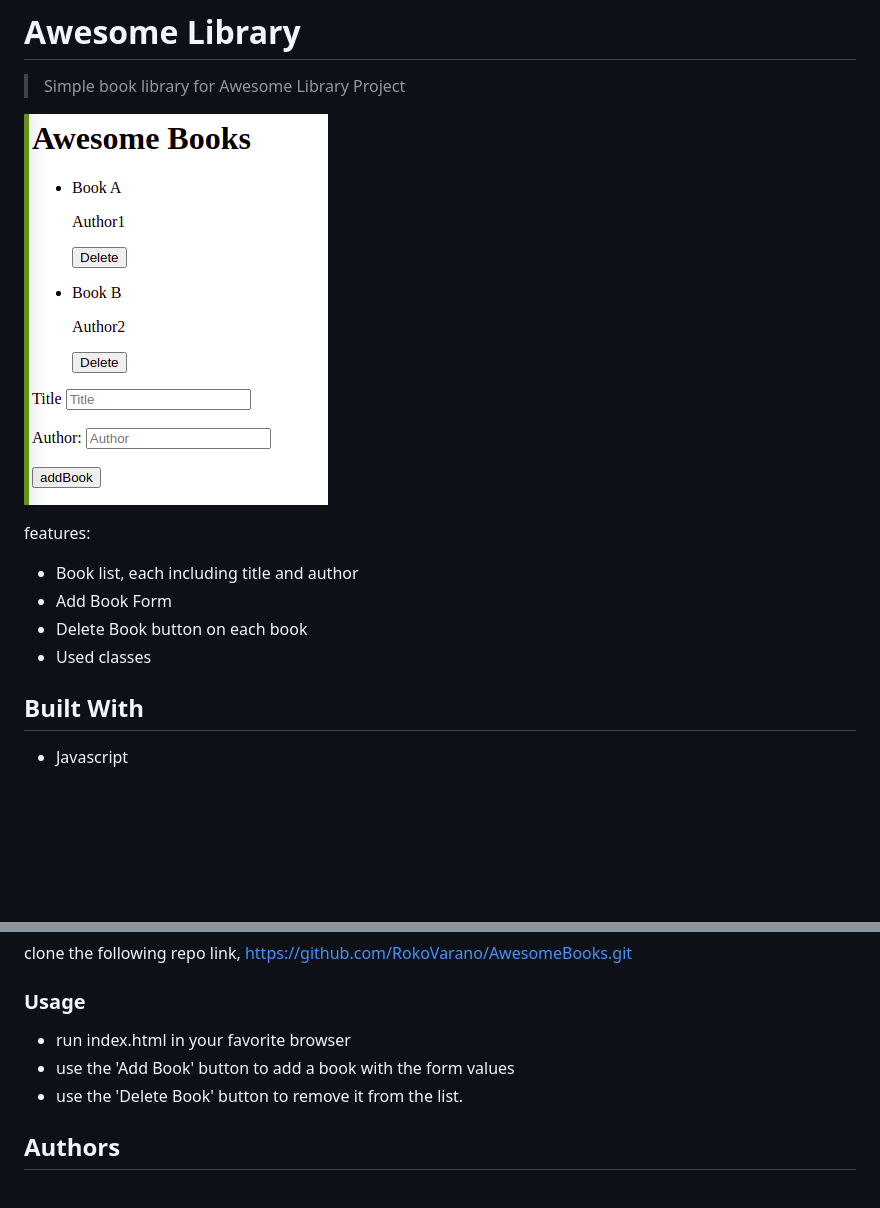
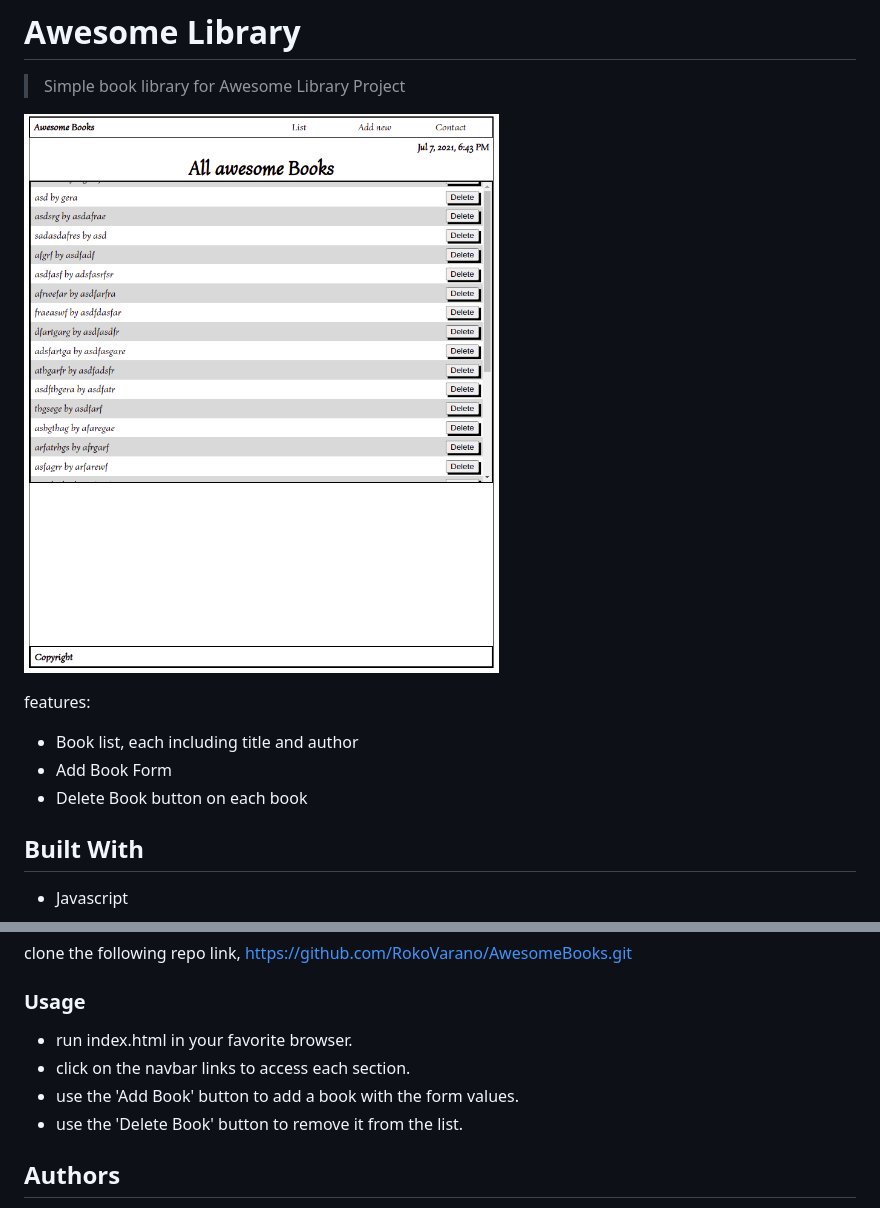
Before and after one commit to RokoVarano/AwesomeBooks, a Markdown page: README.md, 2 parts joined by grey strips. Rendered like a GitHub page; pictures changed too: AwesomeBooks.png (added), AwesomeLibrary.png (deleted); blank space fills up the shorter version.

Commit message:
Tweak Readme.md

```diff
--- a/README.md
+++ b/README.md
@@ -4,13 +4,12 @@
 
 > Simple book library for Awesome Library Project
 
-![screenshot](./AwesomeLibrary.png)
+![screenshot](./AwesomeBooks.png)
 
 features:
 - Book list, each including title and author
 - Add Book Form
 - Delete Book button on each book
-- Used classes
 
 ## Built With
 
@@ -33,8 +32,9 @@ clone the following repo link, https://github.com/RokoVarano/AwesomeBooks.git
 
 ### Usage
 
-- run index.html in your favorite browser
-- use the 'Add Book' button to add a book with the form values
+- run index.html in your favorite browser.
+- click on the navbar links to access each section.
+- use the 'Add Book' button to add a book with the form values.
 - use the 'Delete Book' button to remove it from the list.
 
 ## Authors
```
